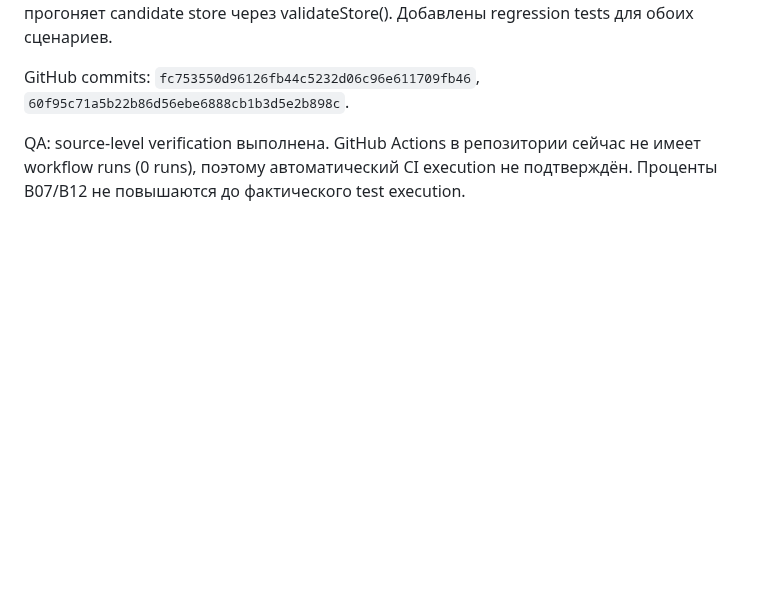
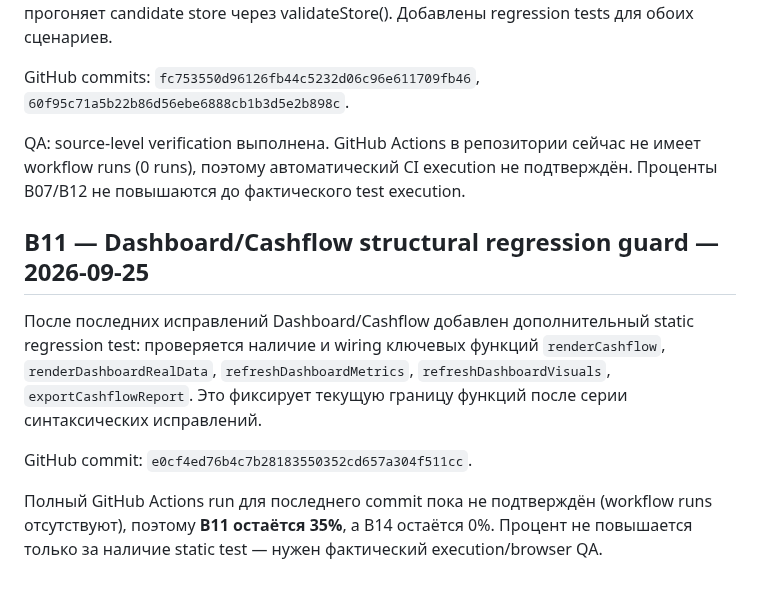
Before and after one commit to lukeniukrostyslav/biznes, a Markdown page: docs/PROGRESS.md, the part around the change. Drawn GitHub-style; blank space fills up the shorter version.

Commit message:
docs: record dashboard cashflow regression checkpoint

```diff
--- a/docs/PROGRESS.md
+++ b/docs/PROGRESS.md
@@ -472,3 +472,11 @@ Commits: `f754e10ad8b1896be22e11611c715a2915938fe6`, `7a1b1d7cdca74c8d2fc59b213f
 GitHub commits: `fc753550d96126fb44c5232d06c96e611709fb46`, `60f95c71a5b22b86d56ebe6888cb1b3d5e2b898c`.
 
 QA: source-level verification выполнена. GitHub Actions в репозитории сейчас не имеет workflow runs (0 runs), поэтому автоматический CI execution не подтверждён. Проценты B07/B12 не повышаются до фактического test execution.
+
+## B11 — Dashboard/Cashflow structural regression guard — 2026-09-25
+
+После последних исправлений Dashboard/Cashflow добавлен дополнительный static regression test: проверяется наличие и wiring ключевых функций `renderCashflow`, `renderDashboardRealData`, `refreshDashboardMetrics`, `refreshDashboardVisuals`, `exportCashflowReport`. Это фиксирует текущую границу функций после серии синтаксических исправлений.
+
+GitHub commit: `e0cf4ed76b4c7b28183550352cd657a304f511cc`.
+
+Полный GitHub Actions run для последнего commit пока не подтверждён (workflow runs отсутствуют), поэтому **B11 остаётся 35%**, а B14 остаётся 0%. Процент не повышается только за наличие static test — нужен фактический execution/browser QA.
```
